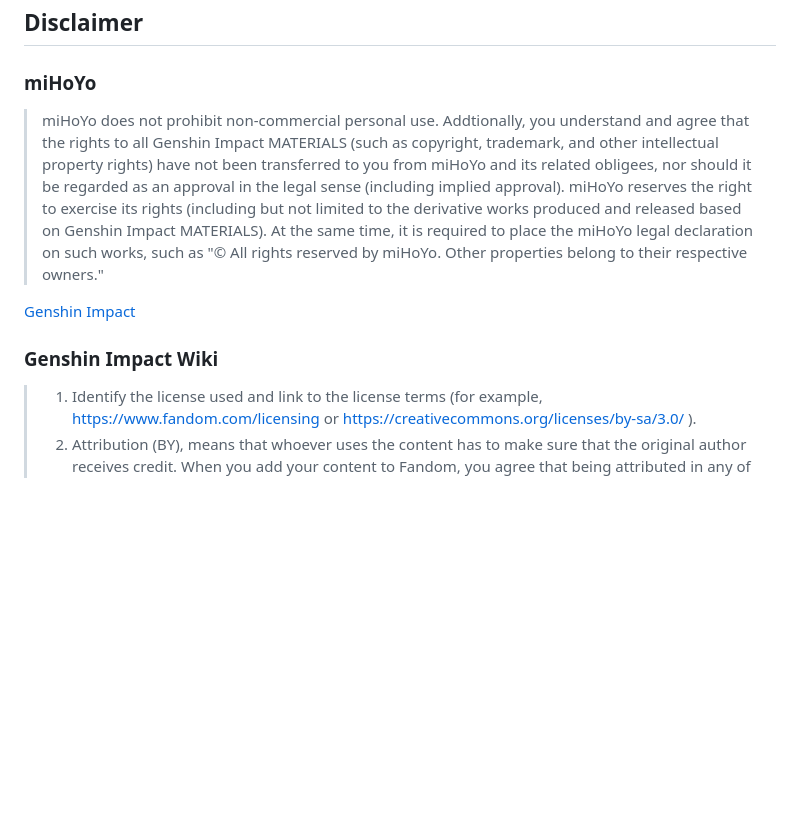
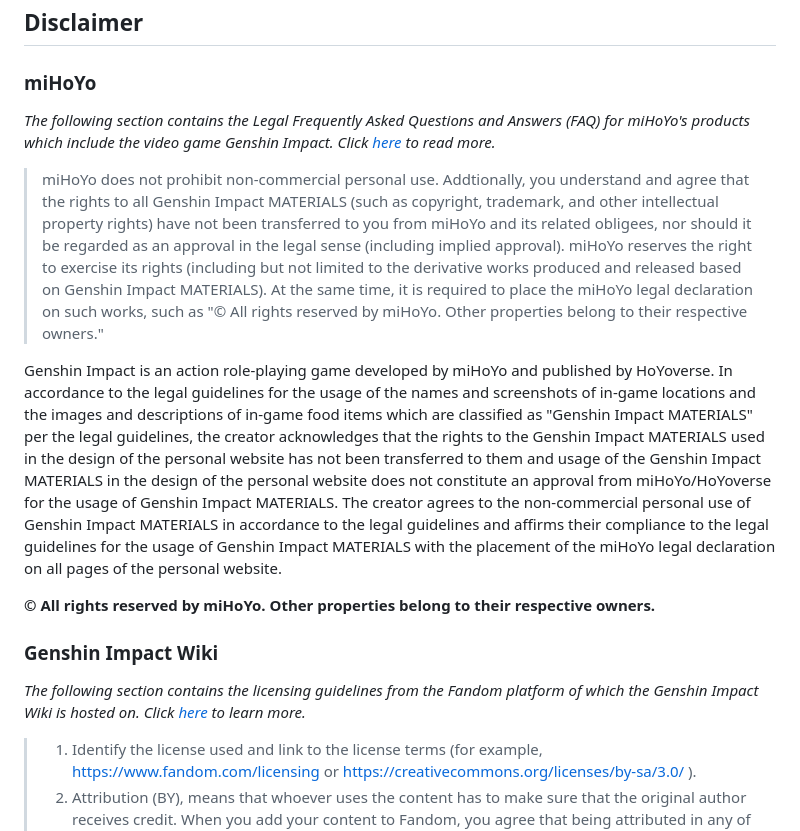
Before and after one commit to kp-pham/restaurant-page, a Markdown page: README.md, the part around one of its changes. GitHub-like rendering; blank space fills up the shorter version.

Commit message:
docs: provide attribution to video game
Acknowledgement of non-commercial personal use of intellectual property.

```diff
--- a/README.md
+++ b/README.md
@@ -5,11 +5,20 @@
 ## Disclaimer
 
 ### miHoYo
+
+*The following section contains the Legal Frequently Asked Questions and Answers (FAQ) for miHoYo's products which include the video game Genshin Impact. Click [here](https://www.hoyolab.com/article/143107) to read more.*
+
 > miHoYo does not prohibit non-commercial personal use. Addtionally, you understand and agree that the rights to all Genshin Impact MATERIALS (such as copyright, trademark, and other intellectual property rights) have not been transferred to you from miHoYo and its related obligees, nor should it be regarded as an approval in the legal sense (including implied approval). miHoYo reserves the right to exercise its rights (including but not limited to the derivative works produced and released based on Genshin Impact MATERIALS). At the same time, it is required to place the miHoYo legal declaration on such works, such as "© All rights reserved by miHoYo. Other properties belong to their respective owners."
 
-[Genshin Impact ](https://www.hoyolab.com/article/143107)
+Genshin Impact is an action role-playing game developed by miHoYo and published by HoYoverse. In accordance to the legal guidelines for the usage of the names and screenshots of in-game locations and the images and descriptions of in-game food items which are classified as "Genshin Impact MATERIALS" per the legal guidelines, the creator acknowledges that the rights to the Genshin Impact MATERIALS used in the design of the personal website has not been transferred to them and usage of the Genshin Impact MATERIALS in the design of the personal website does not constitute an approval from miHoYo/HoYoverse for the  usage of Genshin Impact MATERIALS.
+The creator agrees to the non-commercial personal use of Genshin Impact MATERIALS in accordance to the legal guidelines and affirms their compliance to the legal guidelines for the usage of Genshin Impact MATERIALS with the placement of the miHoYo legal declaration on all pages of the personal website.
+
+**© All rights reserved by miHoYo. Other properties belong to their respective owners.**
 
 ### Genshin Impact Wiki
+
+*The following section contains the licensing guidelines from the Fandom platform of which the *Genshin Impact Wiki* is hosted on. Click [here](https://community.fandom.com/wiki/Help:Licensing) to learn more.*
+
 > 1. Identify the license used and link to the license terms (for example, https://www.fandom.com/licensing or https://creativecommons.org/licenses/by-sa/3.0/ ).
 > 2. Attribution (BY), means that whoever uses the content has to make sure that the original author receives credit. When you add your content to Fandom, you agree that being attributed in any of the following ways satisfies the attribution requirement:
 > - A link to or URL of the original article.
```
Also changed, not shown: other parts of README.md (+1 -1 lines).
